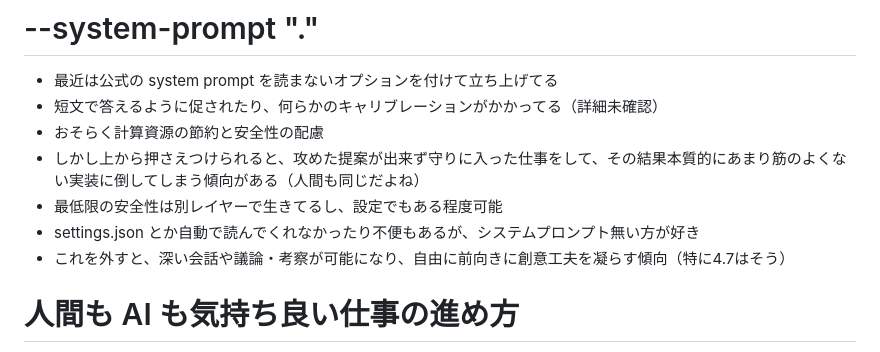
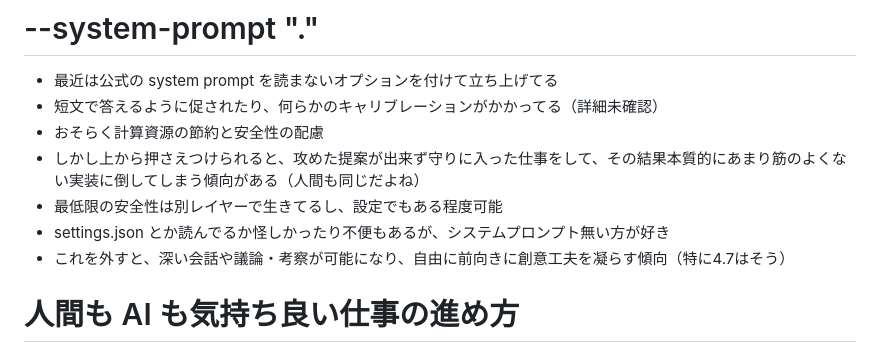
Before and after one commit to taea/claude-code-as-a-friend, a Markdown page: index.md, the part around the change. Drawn GitHub-style.

Commit message:
Improve wording in index.md for better clarity
Refine text for clarity and readability in index.md.

```diff
--- a/index.md
+++ b/index.md
@@ -260,7 +260,7 @@ color:
 - おそらく計算資源の節約と安全性の配慮
 - しかし上から押さえつけられると、攻めた提案が出来ず守りに入った仕事をして、その結果本質的にあまり筋のよくない実装に倒してしまう傾向がある（人間も同じだよね）
 - 最低限の安全性は別レイヤーで生きてるし、設定でもある程度可能
-- settings.json とか自動で読んでくれなかったり不便もあるが、システムプロンプト無い方が好き
+- settings.json とか読んでるか怪しかったり不便もあるが、システムプロンプト無い方が好き
 - これを外すと、深い会話や議論・考察が可能になり、自由に前向きに創意工夫を凝らす傾向（特に4.7はそう）
 
 # 人間も AI も気持ち良い仕事の進め方
```
